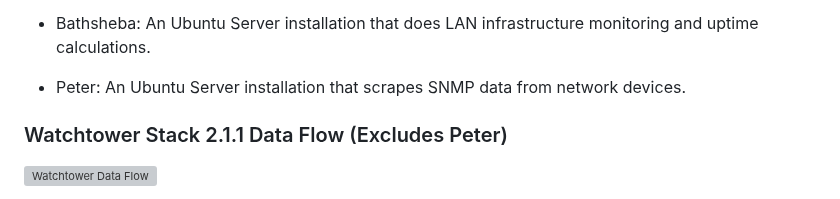
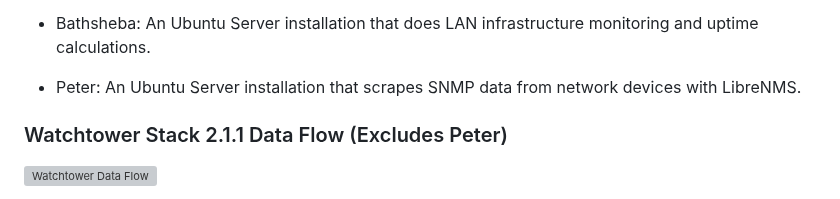
Before and after one commit to ZacharyPax/WatchtowerStack, a Markdown page: README.md, the part around the change. GitHub-like rendering; grey boxes are pictures that could not be loaded.

```diff
--- a/README.md
+++ b/README.md
@@ -70,7 +70,7 @@ The Watchtower Stack comprises several key virtual machines:
 
    - Bathsheba: An Ubuntu Server installation that does LAN infrastructure monitoring and uptime calculations.
 
-   - Peter: An Ubuntu Server installation that scrapes SNMP data from network devices.
+   - Peter: An Ubuntu Server installation that scrapes SNMP data from network devices with LibreNMS.
 
 ### Watchtower Stack 2.1.1 Data Flow (Excludes Peter)
 
```
